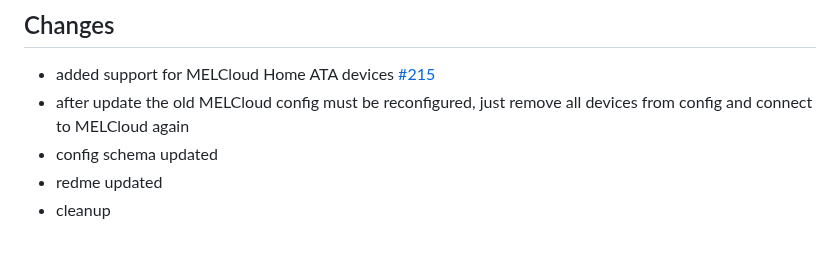
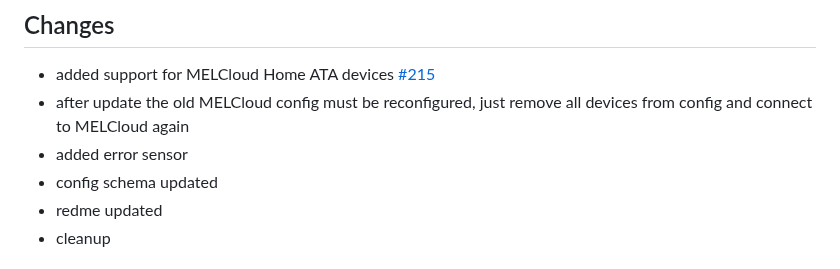
Before and after one commit to grzegorz914/homebridge-melcloud-control, a Markdown page: CHANGELOG.md, the part around the change. GitHub-like rendering.

```diff
--- a/CHANGELOG.md
+++ b/CHANGELOG.md
@@ -29,6 +29,7 @@ and this project adheres to [Semantic Versioning](https://semver.org/spec/v2.0.0
 
 - added support for MELCloud Home ATA devices [#215](https://github.com/grzegorz914/homebridge-melcloud-control/issues/215)
 - after update the old MELCloud config must be reconfigured, just remove all devices from config and connect to MELCloud again
+- added error sensor
 - config schema updated
 - redme updated
 - cleanup
```
